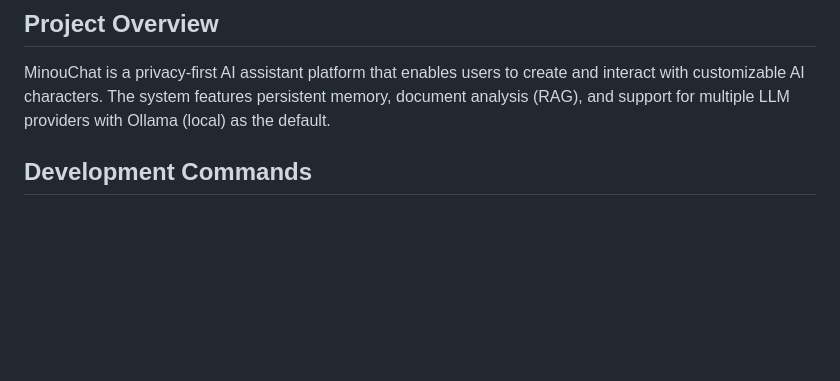
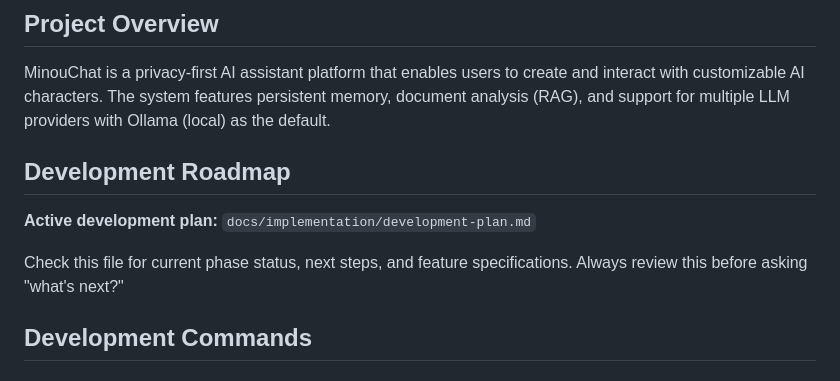
Before and after one commit to CuriousJ415/MinouChat, a Markdown page: CLAUDE.md, the part around the change. Drawn GitHub-style; blank space fills up the shorter version.

```diff
--- a/CLAUDE.md
+++ b/CLAUDE.md
@@ -5,6 +5,12 @@ This file provides guidance to Claude Code (claude.ai/code) when working with co
 ## Project Overview
 
 MinouChat is a privacy-first AI assistant platform that enables users to create and interact with customizable AI characters. The system features persistent memory, document analysis (RAG), and support for multiple LLM providers with Ollama (local) as the default.
+
+## Development Roadmap
+
+**Active development plan:** `docs/implementation/development-plan.md`
+
+Check this file for current phase status, next steps, and feature specifications. Always review this before asking "what's next?"
 
 ## Development Commands
 
```
Also changed, not shown: docs/implementation/development-plan.md (added, +405 -0 lines).
